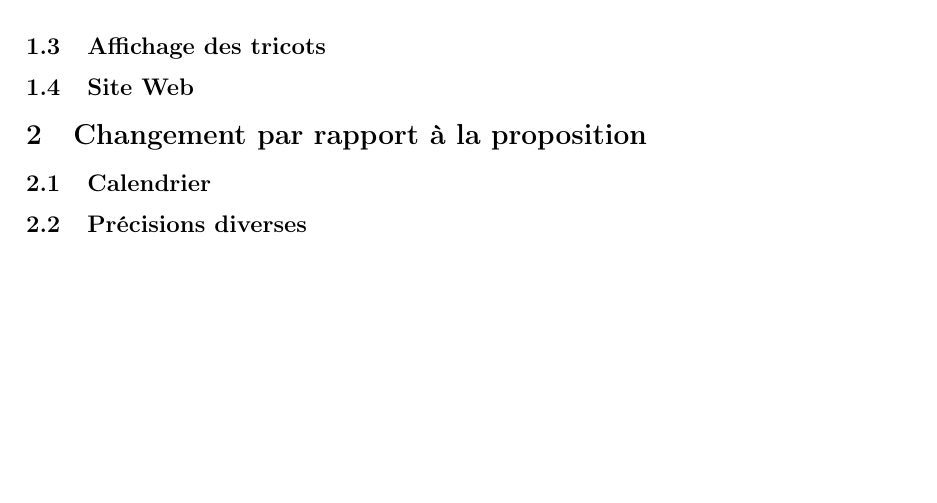
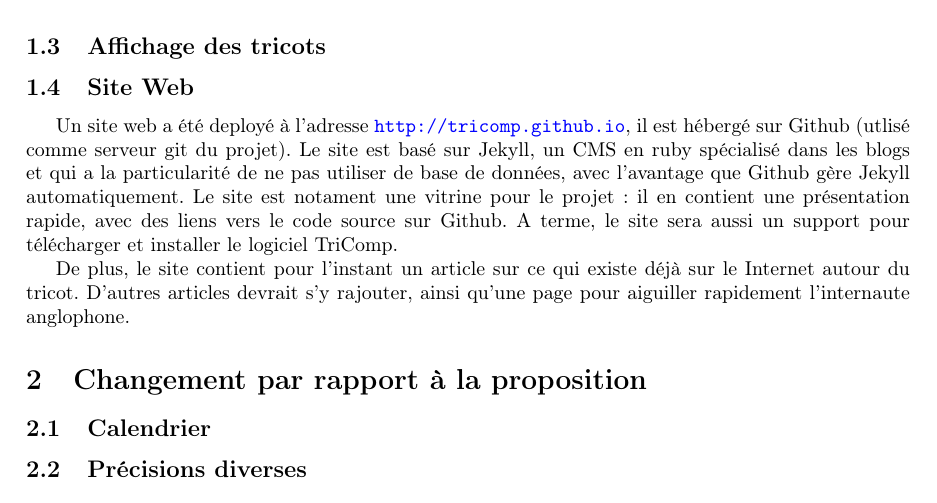
Before and after one commit to TriComp/Documents, a LaTeX paper (midterm-report/midterm.tex): part of page 3 of 3, cut so that both start at the same text, the shorter picture padded with empty space. Compiled offline with pdfLaTeX.

Commit message:
ajout de la partie site web

```diff
--- a/midterm-report/midterm.tex
+++ b/midterm-report/midterm.tex
@@ -96,6 +96,10 @@ fonctionnelles) car les formats de données pour la sauvegarde ont été défini
 
 \subsection{Site Web}
 
+Un site web a été deployé à l'adresse \url{http://tricomp.github.io}, il est hébergé sur Github (utlisé comme serveur git du projet). Le site est basé sur Jekyll, un CMS en ruby spécialisé dans les blogs et qui a la particularité de ne pas utiliser de base de données, avec l'avantage que Github gère Jekyll automatiquement. Le site est notament une vitrine pour le projet : il en contient une présentation rapide, avec des liens vers le code source sur Github. A terme, le site sera aussi un support pour télécharger et installer le logiciel TriComp.
+
+De plus, le site contient pour l'instant un article sur ce qui existe déjà sur le Internet autour du tricot. D'autres articles devrait s'y rajouter, ainsi qu'une page pour aiguiller rapidement l'internaute anglophone.
+
 \section{Changement par rapport à la proposition}
 
 \subsection{Calendrier}
```
